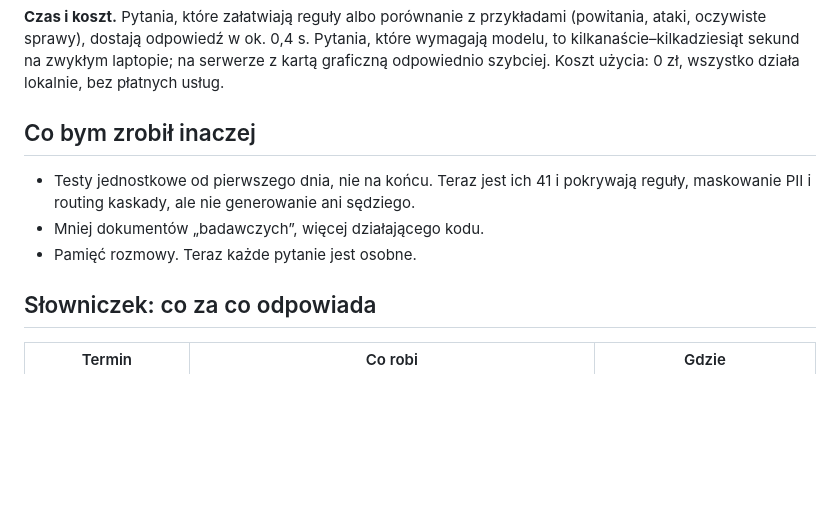
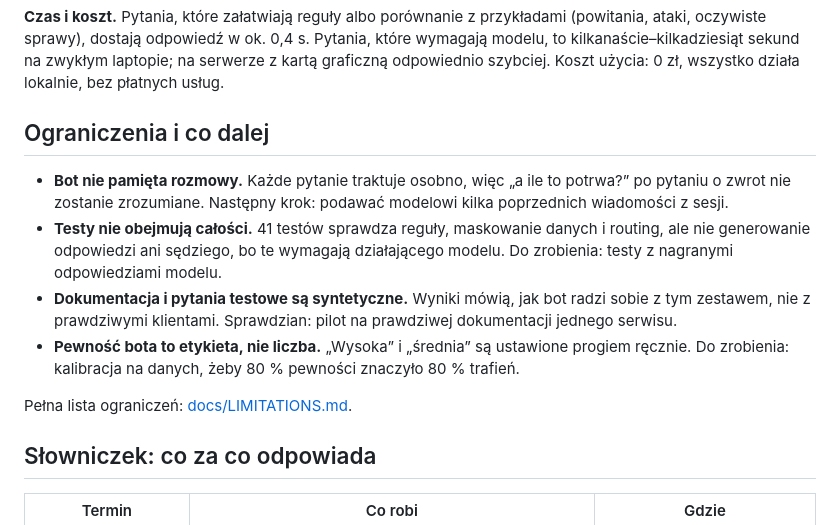
Before and after one commit to aleksykremza-dev/kremzapay-support-bot, a Markdown page: README.md, the part around the change. Rendered like a GitHub page; blank space fills up the shorter version.

Commit message:
docs: limitations and next steps section

```diff
--- a/README.md
+++ b/README.md
@@ -100,12 +100,22 @@ które wymagają modelu, to kilkanaście–kilkadziesiąt sekund na zwykłym lap
 na serwerze z kartą graficzną odpowiednio szybciej. Koszt użycia: 0 zł, wszystko
 działa lokalnie, bez płatnych usług.
 
-## Co bym zrobił inaczej
+## Ograniczenia i co dalej
 
-- Testy jednostkowe od pierwszego dnia, nie na końcu. Teraz jest ich 41 i pokrywają
-  reguły, maskowanie PII i routing kaskady, ale nie generowanie ani sędziego.
-- Mniej dokumentów „badawczych”, więcej działającego kodu.
-- Pamięć rozmowy. Teraz każde pytanie jest osobne.
+- **Bot nie pamięta rozmowy.** Każde pytanie traktuje osobno, więc „a ile to
+  potrwa?” po pytaniu o zwrot nie zostanie zrozumiane. Następny krok: podawać
+  modelowi kilka poprzednich wiadomości z sesji.
+- **Testy nie obejmują całości.** 41 testów sprawdza reguły, maskowanie danych
+  i routing, ale nie generowanie odpowiedzi ani sędziego, bo te wymagają
+  działającego modelu. Do zrobienia: testy z nagranymi odpowiedziami modelu.
+- **Dokumentacja i pytania testowe są syntetyczne.** Wyniki mówią, jak bot radzi
+  sobie z tym zestawem, nie z prawdziwymi klientami. Sprawdzian: pilot na
+  prawdziwej dokumentacji jednego serwisu.
+- **Pewność bota to etykieta, nie liczba.** „Wysoka” i „średnia” są ustawione
+  progiem ręcznie. Do zrobienia: kalibracja na danych, żeby 80 % pewności
+  znaczyło 80 % trafień.
+
+Pełna lista ograniczeń: [docs/LIMITATIONS.md](docs/LIMITATIONS.md).
 
 ## Słowniczek: co za co odpowiada
 
```
